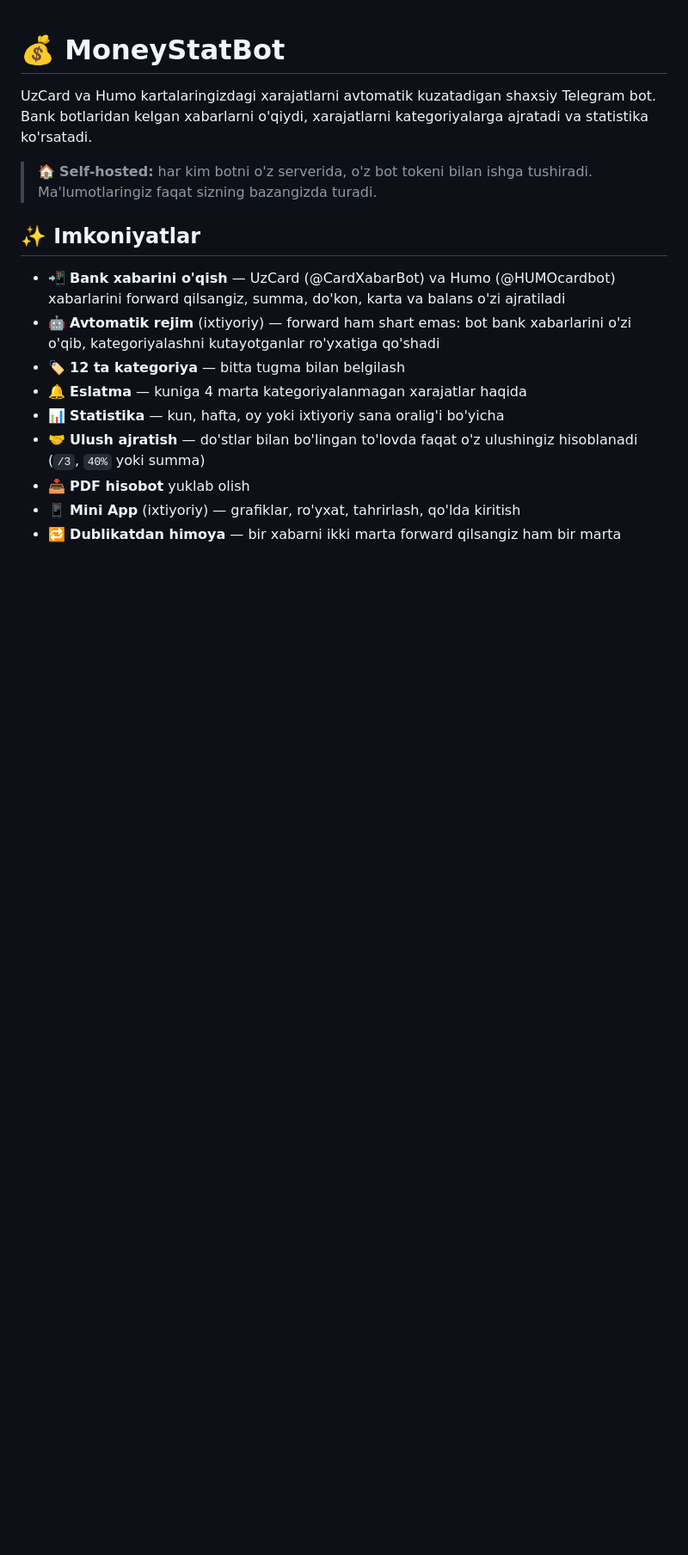
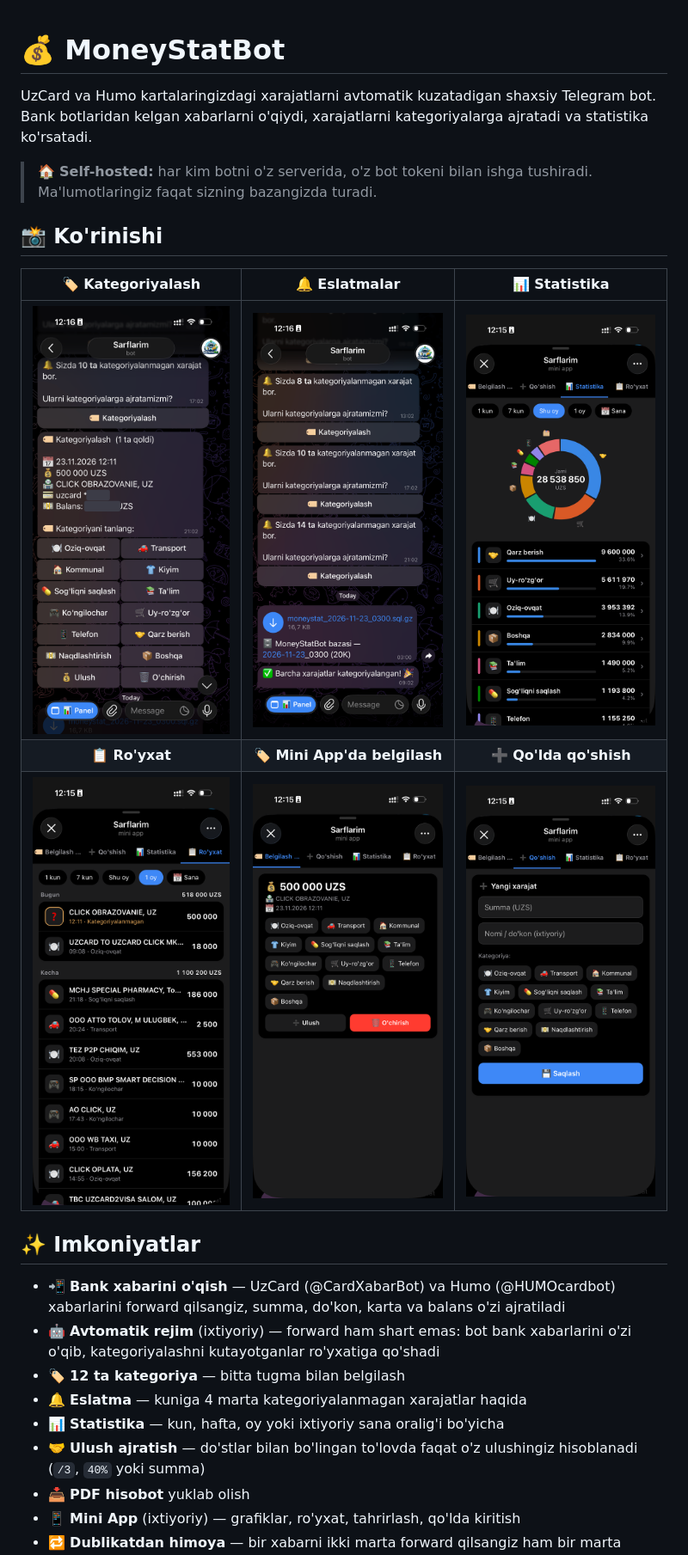
Before and after one commit to JahonovAsilbek/moneystatbot, a Markdown page: README.md, the part around the change. Shown at 86% size. Drawn GitHub-style; pictures changed too: screenshots/app-belgilash.png (added), screenshots/app-qoshish.png (added), screenshots/app-royxat.png (added); blank space fills up the shorter version.

Commit message:
docs: README'ga skrinshotlar qo'shildi

```diff
--- a/README.md
+++ b/README.md
@@ -6,6 +6,14 @@ kategoriyalarga ajratadi va statistika ko'rsatadi.
 
 > 🏠 **Self-hosted:** har kim botni o'z serverida, o'z bot tokeni bilan
 > ishga tushiradi. Ma'lumotlaringiz faqat sizning bazangizda turadi.
+
+## 📸 Ko'rinishi
+
+| 🏷 Kategoriyalash | 🔔 Eslatmalar | 📊 Statistika |
+|:---:|:---:|:---:|
+| <img src="screenshots/bot-kategoriyalash.png" width="250"> | <img src="screenshots/bot-eslatma.png" width="250"> | <img src="screenshots/app-statistika.png" width="250"> |
+| **📋 Ro'yxat** | **🏷 Mini App'da belgilash** | **➕ Qo'lda qo'shish** |
+| <img src="screenshots/app-royxat.png" width="250"> | <img src="screenshots/app-belgilash.png" width="250"> | <img src="screenshots/app-qoshish.png" width="250"> |
 
 ## ✨ Imkoniyatlar
 
```
